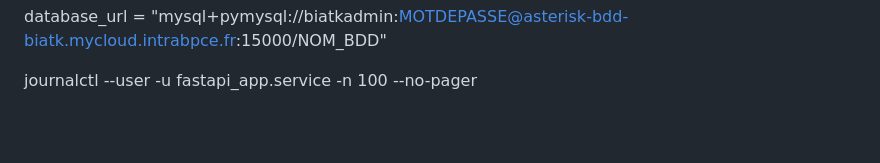
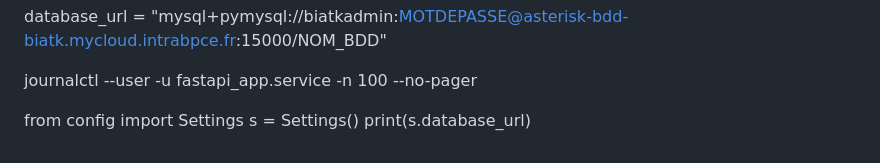
Before and after one commit to DrdreySeyon/monitoring-call, a Markdown page: README.md, the part around one of its changes. Drawn GitHub-style; blank space fills up the shorter version.

```diff
--- a/README.md
+++ b/README.md
@@ -120,3 +120,7 @@ database_url = "mysql+pymysql://biatkadmin:MOTDEPASSE@asterisk-bdd-biatk.mycloud
 
 
 journalctl --user -u fastapi_app.service -n 100 --no-pager
+
+from config import Settings
+s = Settings()
+print(s.database_url)
```
Also changed, not shown: other parts of README.md (+1 -1 lines).
